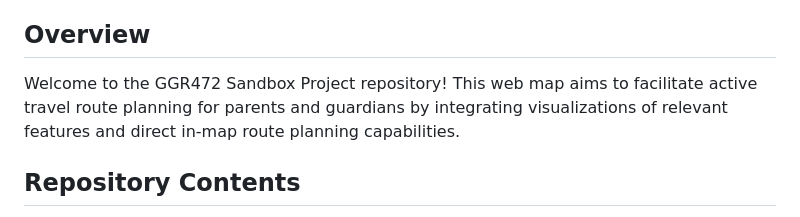
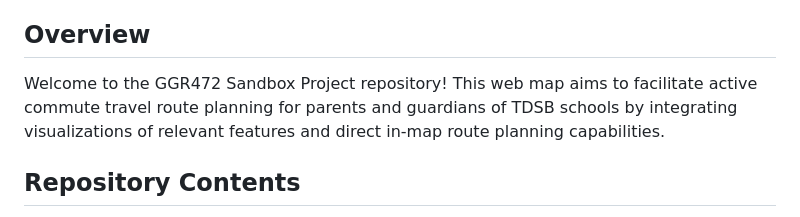
Before and after one commit to jiah29/ggr472_project, a Markdown page: README.md, the part around the change. GitHub-like rendering.

```diff
--- a/README.md
+++ b/README.md
@@ -5,7 +5,7 @@
 Link to Published Website: https://jiah29.github.io/ggr472_project/
 
 ## Overview
-Welcome to the GGR472 Sandbox Project repository! This web map aims to facilitate active travel route planning for parents and guardians by integrating visualizations of relevant features and direct in-map route planning capabilities.
+Welcome to the GGR472 Sandbox Project repository! This web map aims to facilitate active commute travel route planning for parents and guardians of TDSB schools by integrating visualizations of relevant features and direct in-map route planning capabilities.
 
 ## Repository Contents
 
```
